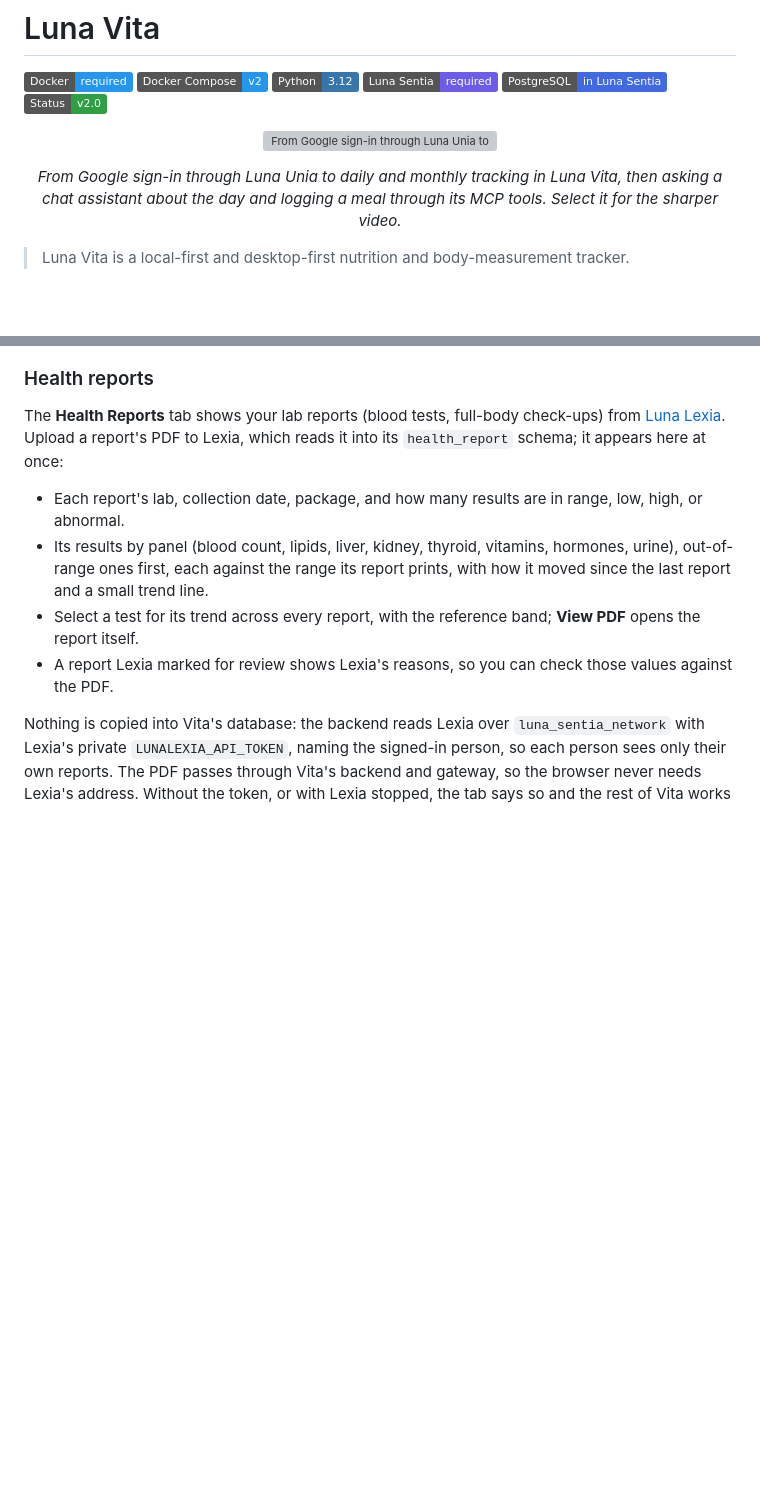
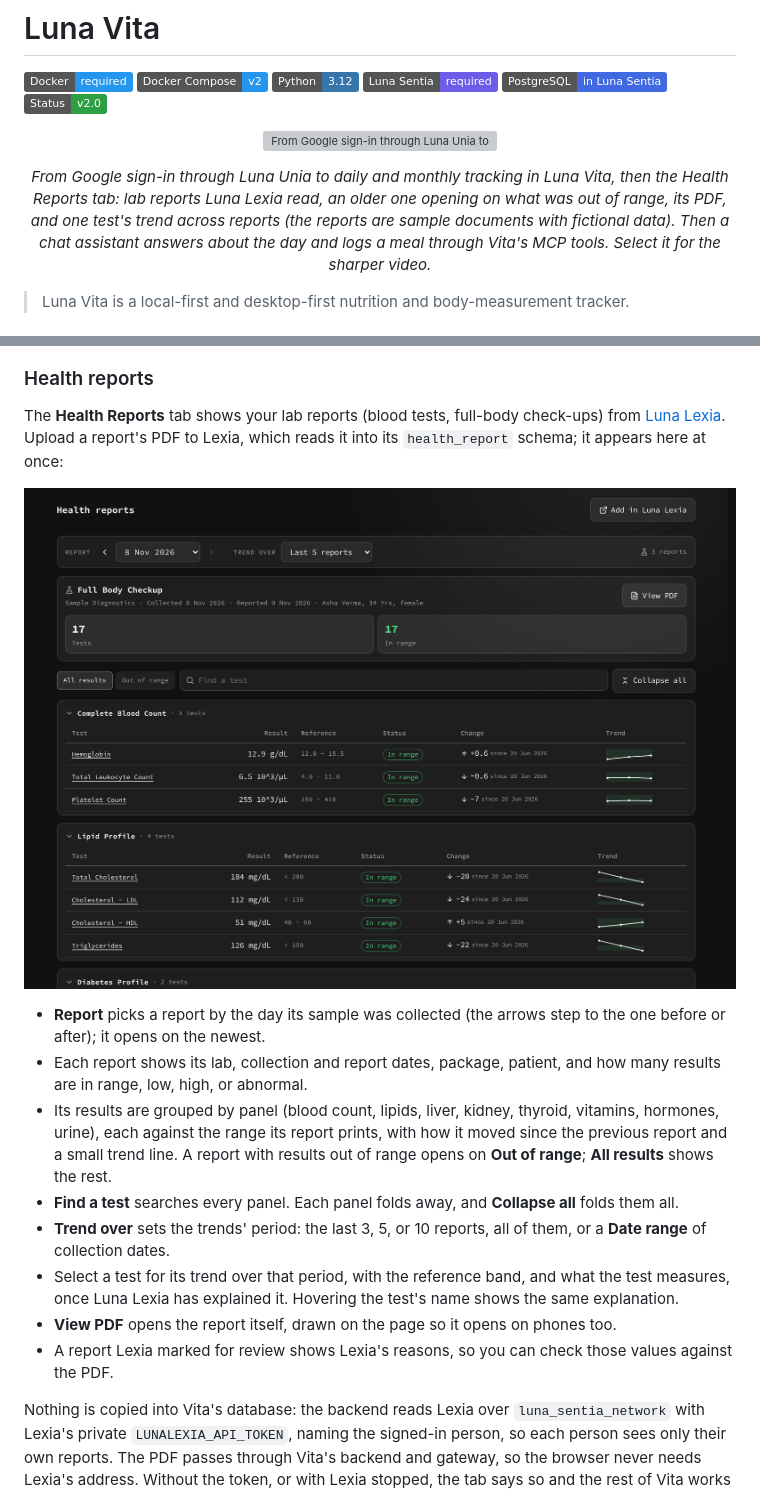
Before and after one commit to pranjallk1995/Luna_Vita, a Markdown page: README.md, 2 parts joined by grey strips. Drawn GitHub-style; pictures changed too: docs/assets/luna-vita-health-reports.png (added); badges without logos; blank space fills up the shorter version; grey boxes are pictures that could not be loaded.

Commit message:
The showcase video shows the Health Reports tab, with sample lab reports, and the README its controls and a screenshot
Co-Authored-By: Claude Opus 5.5 <noreply@anthropic.com>

```diff
--- a/README.md
+++ b/README.md
@@ -12,6 +12,6 @@
 </p>
 
-<p align="center"><em>From Google sign-in through Luna Unia to daily and monthly tracking in Luna Vita, then asking a chat assistant about the day and logging a meal through its MCP tools. Select it for the sharper video.</em></p>
+<p align="center"><em>From Google sign-in through Luna Unia to daily and monthly tracking in Luna Vita, then the Health Reports tab: lab reports Luna Lexia read, an older one opening on what was out of range, its PDF, and one test's trend across reports (the reports are sample documents with fictional data). Then a chat assistant answers about the day and logs a meal through Vita's MCP tools. Select it for the sharper video.</em></p>
 
 > Luna Vita is a local-first and desktop-first nutrition and body-measurement tracker.
 
@@ -127,9 +127,17 @@ The **Health Reports** tab shows your lab reports (blood tests, full-body check-
 [Luna Lexia](https://github.com/pranjallk1995/Luna_Lexia). Upload a report's PDF to Lexia,
 which reads it into its `health_report` schema; it appears here at once:
 
-- Each report's lab, collection date, package, and how many results are in range, low, high, or abnormal.
-- Its results by panel (blood count, lipids, liver, kidney, thyroid, vitamins, hormones, urine), out-of-range ones first, each against the range its report prints, with how it moved since the last report and a small trend line.
-- Select a test for its trend across every report, with the reference band; **View PDF** opens the report itself.
+<p align="center">
+  <img src="docs/assets/luna-vita-health-reports.png" alt="Luna Vita's Health Reports tab: a sample full-body check-up with every test in range, each panel listing results against their reference intervals, the change since the previous report, and a trend line" width="1200">
+</p>
+
+- **Report** picks a report by the day its sample was collected (the arrows step to the one before or after); it opens on the newest.
+- Each report shows its lab, collection and report dates, package, patient, and how many results are in range, low, high, or abnormal.
+- Its results are grouped by panel (blood count, lipids, liver, kidney, thyroid, vitamins, hormones, urine), each against the range its report prints, with how it moved since the previous report and a small trend line. A report with results out of range opens on **Out of range**; **All results** shows the rest.
+- **Find a test** searches every panel. Each panel folds away, and **Collapse all** folds them all.
+- **Trend over** sets the trends' period: the last 3, 5, or 10 reports, all of them, or a **Date range** of collection dates.
+- Select a test for its trend over that period, with the reference band, and what the test measures, once Luna Lexia has explained it. Hovering the test's name shows the same explanation.
+- **View PDF** opens the report itself, drawn on the page so it opens on phones too.
 - A report Lexia marked for review shows Lexia's reasons, so you can check those values against the PDF.
 
 Nothing is copied into Vita's database: the backend reads Lexia over `luna_sentia_network`
```
Also changed, not shown: other parts of README.md (+1 -1 lines), 2 other files.
